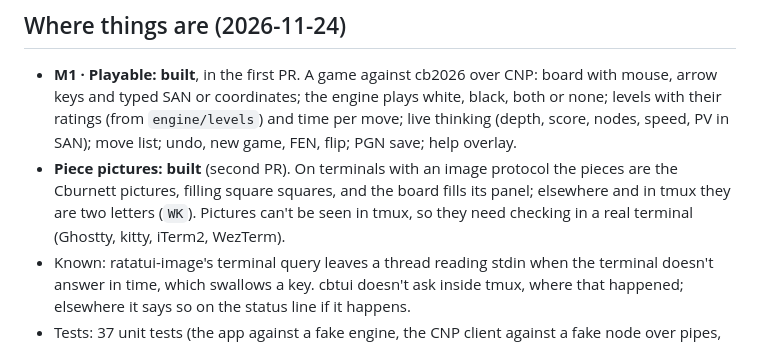
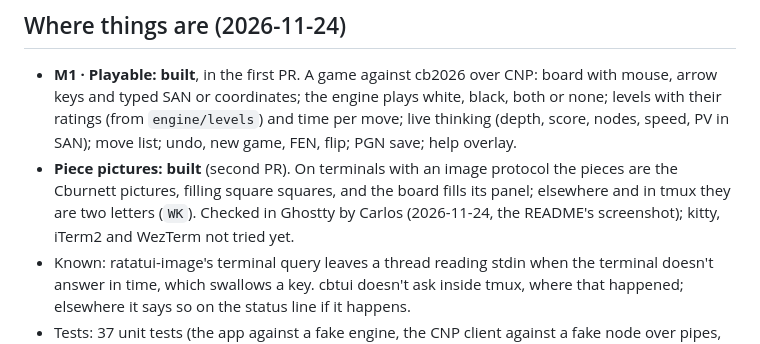
Before and after one commit to cjus/cbtui, a Markdown page: docs/status.md, the part around the change. Drawn GitHub-style.

```diff
--- a/docs/status.md
+++ b/docs/status.md
@@ -11,8 +11,8 @@ changes the picture.
   nodes, speed, PV in SAN); move list; undo, new game, FEN, flip; PGN save; help overlay.
 - **Piece pictures: built** (second PR). On terminals with an image protocol the pieces are
   the Cburnett pictures, filling square squares, and the board fills its panel; elsewhere and
-  in tmux they are two letters (`WK`). Pictures can't be seen in tmux, so they need checking
-  in a real terminal (Ghostty, kitty, iTerm2, WezTerm).
+  in tmux they are two letters (`WK`). Checked in Ghostty by Carlos (2026-11-24, the README's
+  screenshot); kitty, iTerm2 and WezTerm not tried yet.
 - Known: ratatui-image's terminal query leaves a thread reading stdin when the terminal
   doesn't answer in time, which swallows a key. cbtui doesn't ask inside tmux, where that
   happened; elsewhere it says so on the status line if it happens.
```
Also changed, not shown: README.md (+75 -33 lines), docs/screenshot.png (added).
